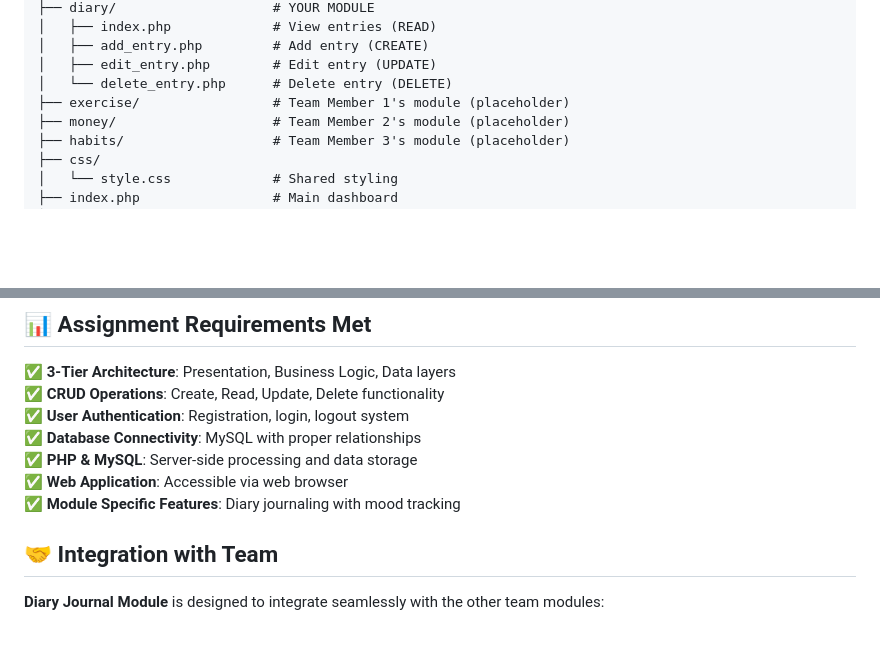
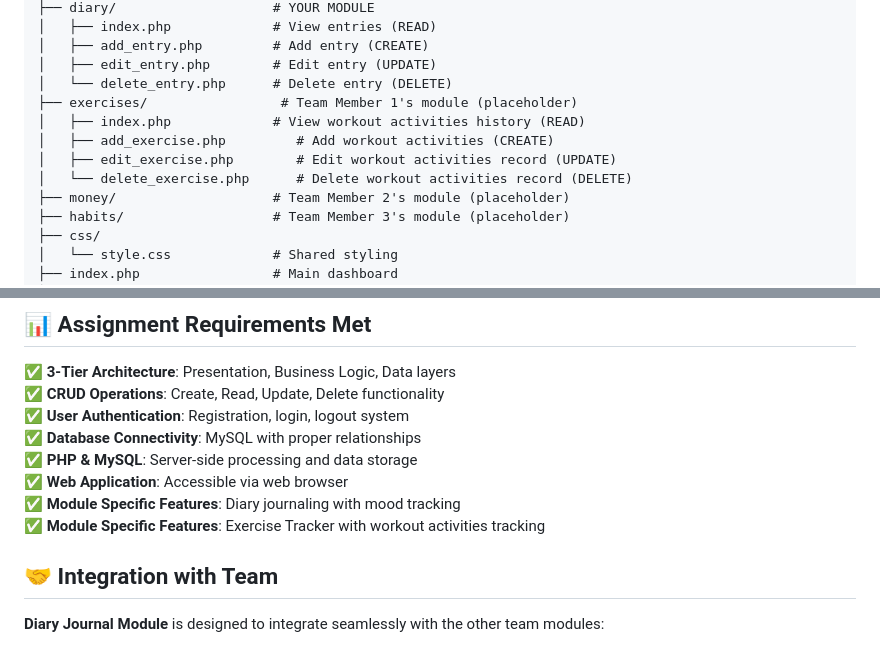
Before and after one commit to Junhui20/Student-Routine-Organizer, a Markdown page: README.md, 2 parts joined by grey strips. Drawn GitHub-style; blank space fills up the shorter version.

```diff
--- a/README.md
+++ b/README.md
@@ -59,7 +59,11 @@ student-routine-organizer/
 │   ├── add_entry.php         # Add entry (CREATE)
 │   ├── edit_entry.php        # Edit entry (UPDATE)
 │   └── delete_entry.php      # Delete entry (DELETE)
-├── exercise/                 # Team Member 1's module (placeholder)
+├── exercises/                 # Team Member 1's module (placeholder)
+│   ├── index.php             # View workout activities history (READ)
+│   ├── add_exercise.php         # Add workout activities (CREATE)
+│   ├── edit_exercise.php        # Edit workout activities record (UPDATE)
+│   └── delete_exercise.php      # Delete workout activities record (DELETE)
 ├── money/                    # Team Member 2's module (placeholder)
 ├── habits/                   # Team Member 3's module (placeholder)
 ├── css/
@@ -120,6 +124,7 @@ student-routine-organizer/
 ✅ **PHP & MySQL**: Server-side processing and data storage
 ✅ **Web Application**: Accessible via web browser
 ✅ **Module Specific Features**: Diary journaling with mood tracking
+✅ **Module Specific Features**: Exercise Tracker with workout activities tracking
 
 ## 🤝 Integration with Team
 
```
